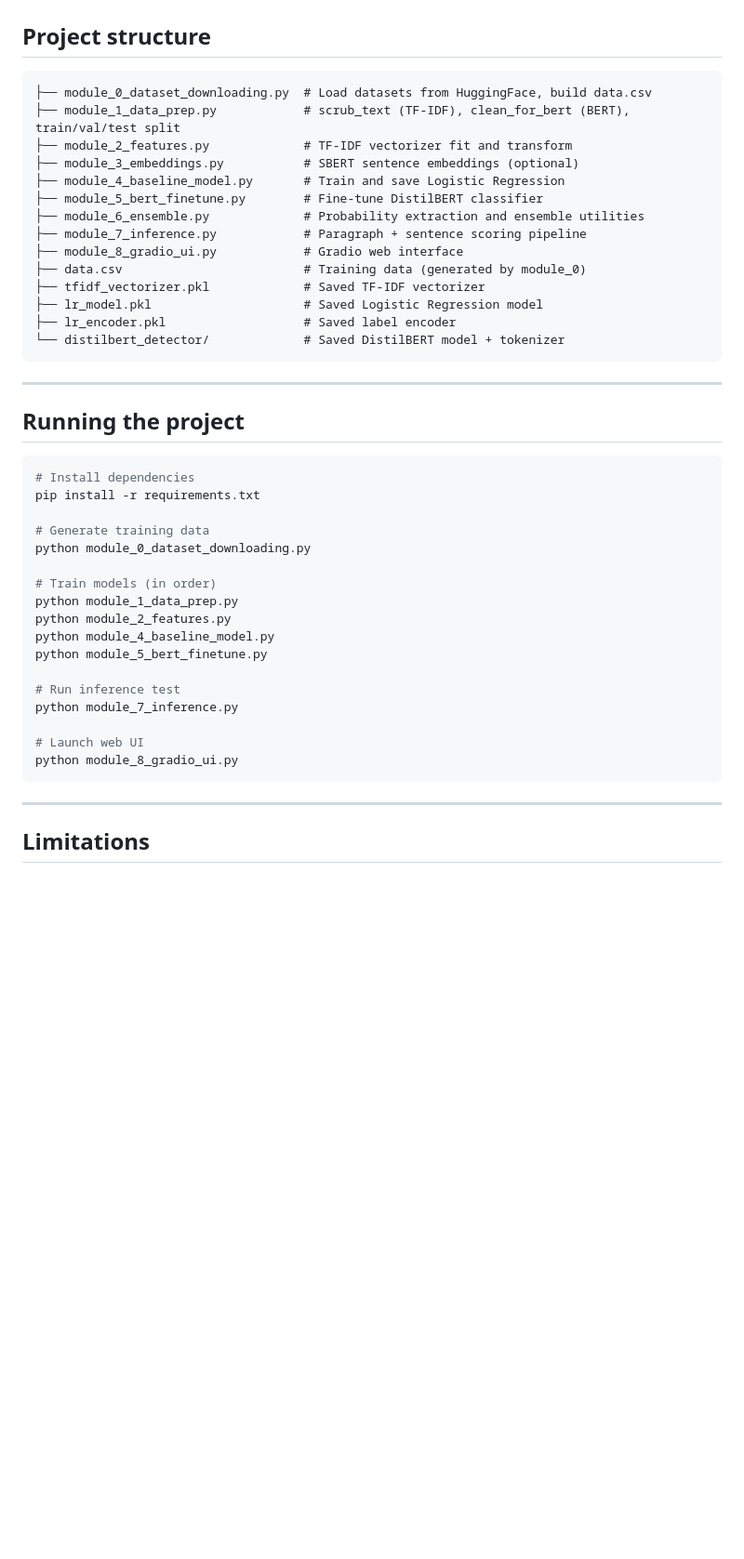
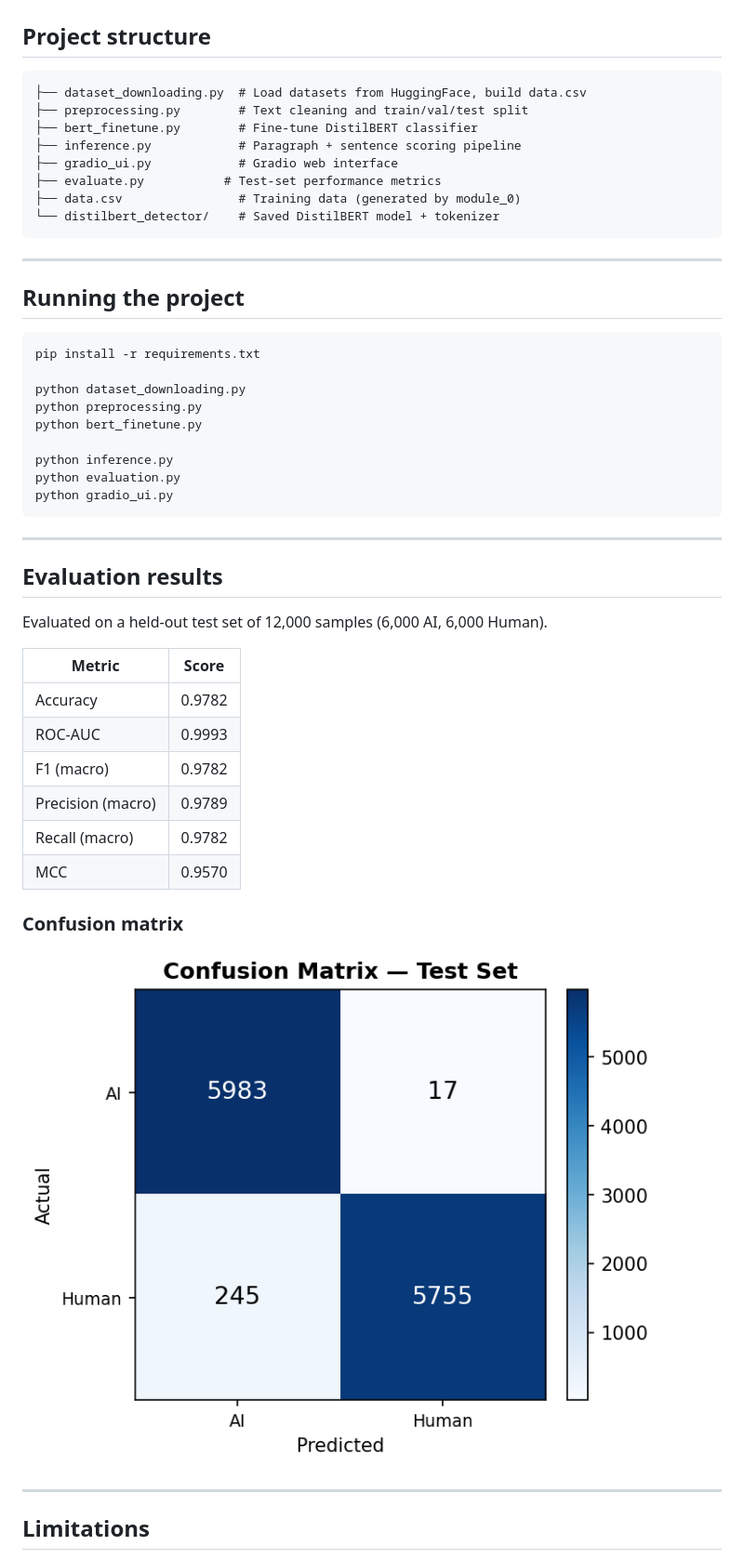
Before and after one commit to patermars/AI_Plagarism_Detection, a Markdown page: README.md, the part around one of its changes. Shown at 93% size. GitHub-like rendering; pictures changed too: images/confusion_matrix.png (added); blank space fills up the shorter version.

Commit message:
Removed LR, kept architecture around BERT only, and removed all the excess clutter, added good comments

````diff
--- a/README.md
+++ b/README.md
@@ -63,20 +51,14 @@ Total: ~80,000 samples (40,000 AI, 40,000 Human), balanced before training.
 ## Project structure
 
 ```
-├── module_0_dataset_downloading.py  # Load datasets from HuggingFace, build data.csv
-├── module_1_data_prep.py            # scrub_text (TF-IDF), clean_for_bert (BERT), train/val/test split
-├── module_2_features.py             # TF-IDF vectorizer fit and transform
-├── module_3_embeddings.py           # SBERT sentence embeddings (optional)
-├── module_4_baseline_model.py       # Train and save Logistic Regression
-├── module_5_bert_finetune.py        # Fine-tune DistilBERT classifier
-├── module_6_ensemble.py             # Probability extraction and ensemble utilities
-├── module_7_inference.py            # Paragraph + sentence scoring pipeline
-├── module_8_gradio_ui.py            # Gradio web interface
-├── data.csv                         # Training data (generated by module_0)
-├── tfidf_vectorizer.pkl             # Saved TF-IDF vectorizer
-├── lr_model.pkl                     # Saved Logistic Regression model
-├── lr_encoder.pkl                   # Saved label encoder
-└── distilbert_detector/             # Saved DistilBERT model + tokenizer
+├── dataset_downloading.py  # Load datasets from HuggingFace, build data.csv
+├── preprocessing.py        # Text cleaning and train/val/test split
+├── bert_finetune.py        # Fine-tune DistilBERT classifier
+├── inference.py            # Paragraph + sentence scoring pipeline
+├── gradio_ui.py            # Gradio web interface
+├── evaluate.py           # Test-set performance metrics
+├── data.csv                # Training data (generated by module_0)
+└── distilbert_detector/    # Saved DistilBERT model + tokenizer
 ```
 
 ---
@@ -84,24 +66,36 @@ Total: ~80,000 samples (40,000 AI, 40,000 Human), balanced before training.
 ## Running the project
 
 ```bash
-# Install dependencies
 pip install -r requirements.txt
 
-# Generate training data
-python module_0_dataset_downloading.py
+python dataset_downloading.py
+python preprocessing.py
+python bert_finetune.py
 
-# Train models (in order)
-python module_1_data_prep.py
-python module_2_features.py
-python module_4_baseline_model.py
-python module_5_bert_finetune.py
+python inference.py
+python evaluation.py
+python gradio_ui.py
+```
 
-# Run inference test
-python module_7_inference.py
+---
 
-# Launch web UI
-python module_8_gradio_ui.py
-```
+## Evaluation results
+
+Evaluated on a held-out test set of 12,000 samples (6,000 AI, 6,000 Human).
+
+| Metric | Score |
+|---|---|
+| Accuracy | 0.9782 |
+| ROC-AUC | 0.9993 |
+| F1 (macro) | 0.9782 |
+| Precision (macro) | 0.9789 |
+| Recall (macro) | 0.9782 |
+| MCC | 0.9570 |
+
+
+### Confusion matrix
+
+![Confusion Matrix](images/confusion_matrix.png)
 
 ---
 
````
Also changed, not shown: other parts of README.md (+9 -21 lines), architecture.png (deleted), images/architecture.png (added), 19 other files.
